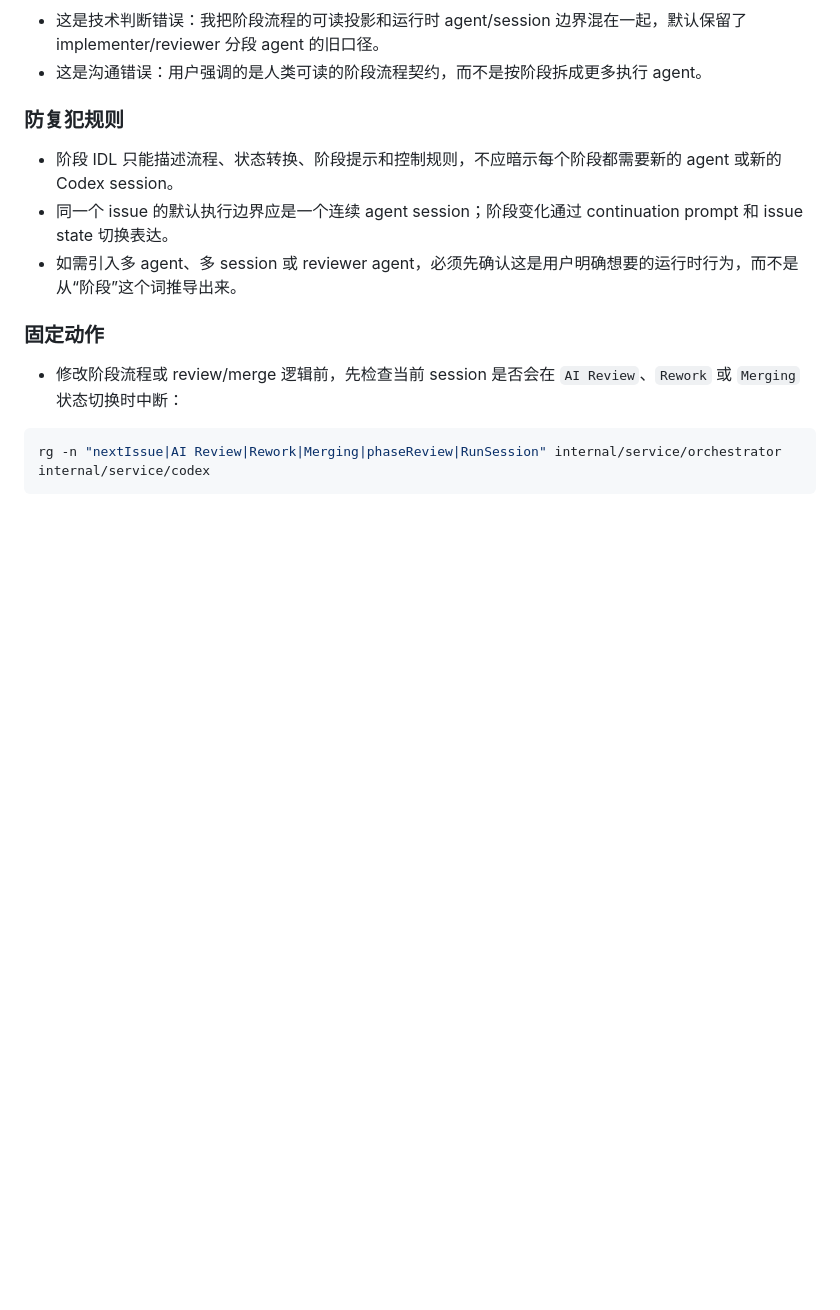
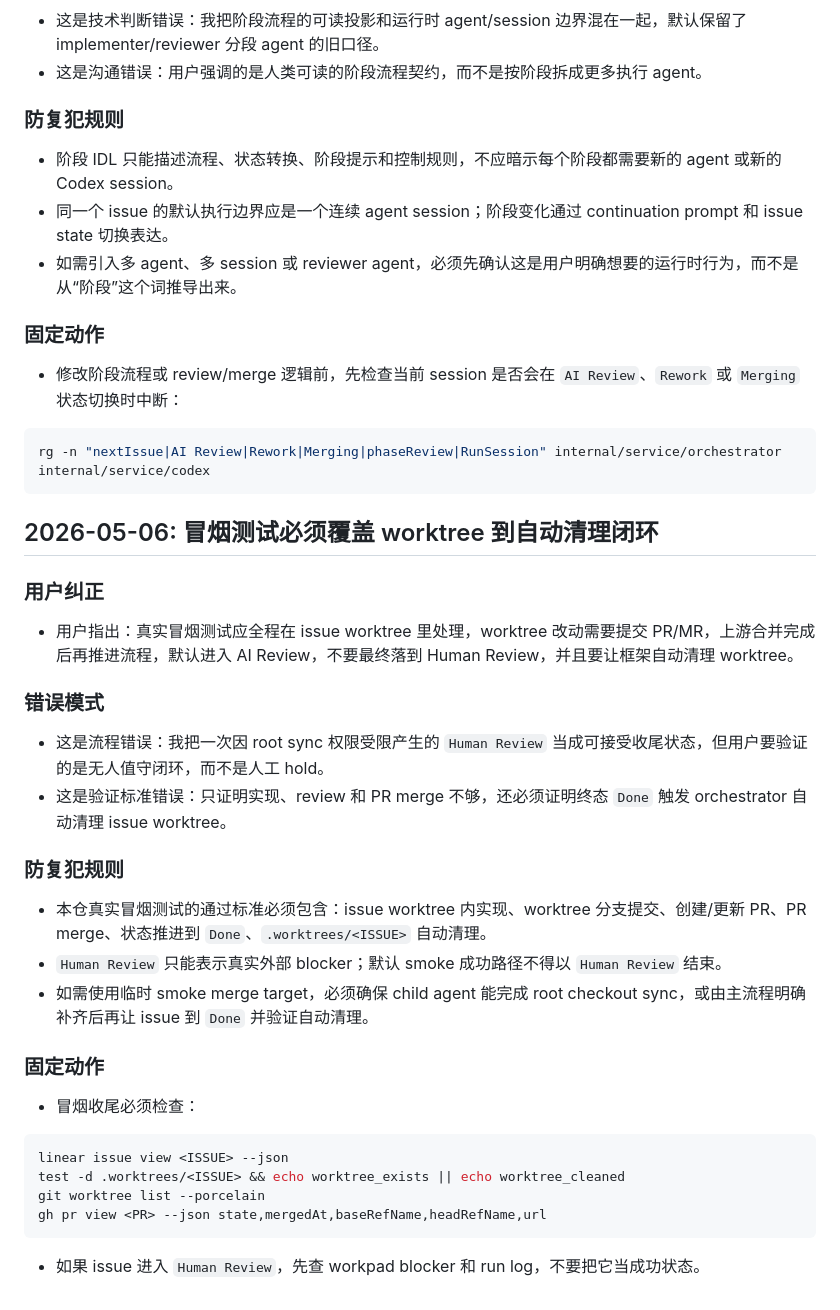
Before and after one commit to zeefan1555/symphony-go, a Markdown page: lesson.md, the part around the change. Drawn GitHub-style; blank space fills up the shorter version.

Commit message:
docs: 记录冒烟测试清理闭环

````diff
--- a/lesson.md
+++ b/lesson.md
@@ -246,3 +246,33 @@ rg -n "对外可见文本默认使用中文|Linear workpad|交接记录" WORKFLO
 ```bash
 rg -n "nextIssue|AI Review|Rework|Merging|phaseReview|RunSession" internal/service/orchestrator internal/service/codex
 ```
+
+## 2026-05-06: 冒烟测试必须覆盖 worktree 到自动清理闭环
+
+### 用户纠正
+
+- 用户指出：真实冒烟测试应全程在 issue worktree 里处理，worktree 改动需要提交 PR/MR，上游合并完成后再推进流程，默认进入 AI Review，不要最终落到 Human Review，并且要让框架自动清理 worktree。
+
+### 错误模式
+
+- 这是流程错误：我把一次因 root sync 权限受限产生的 `Human Review` 当成可接受收尾状态，但用户要验证的是无人值守闭环，而不是人工 hold。
+- 这是验证标准错误：只证明实现、review 和 PR merge 不够，还必须证明终态 `Done` 触发 orchestrator 自动清理 issue worktree。
+
+### 防复犯规则
+
+- 本仓真实冒烟测试的通过标准必须包含：issue worktree 内实现、worktree 分支提交、创建/更新 PR、PR merge、状态推进到 `Done`、`.worktrees/<ISSUE>` 自动清理。
+- `Human Review` 只能表示真实外部 blocker；默认 smoke 成功路径不得以 `Human Review` 结束。
+- 如需使用临时 smoke merge target，必须确保 child agent 能完成 root checkout sync，或由主流程明确补齐后再让 issue 到 `Done` 并验证自动清理。
+
+### 固定动作
+
+- 冒烟收尾必须检查：
+
+```bash
+linear issue view <ISSUE> --json
+test -d .worktrees/<ISSUE> && echo worktree_exists || echo worktree_cleaned
+git worktree list --porcelain
+gh pr view <PR> --json state,mergedAt,baseRefName,headRefName,url
+```
+
+- 如果 issue 进入 `Human Review`，先查 workpad blocker 和 run log，不要把它当成功状态。
````
